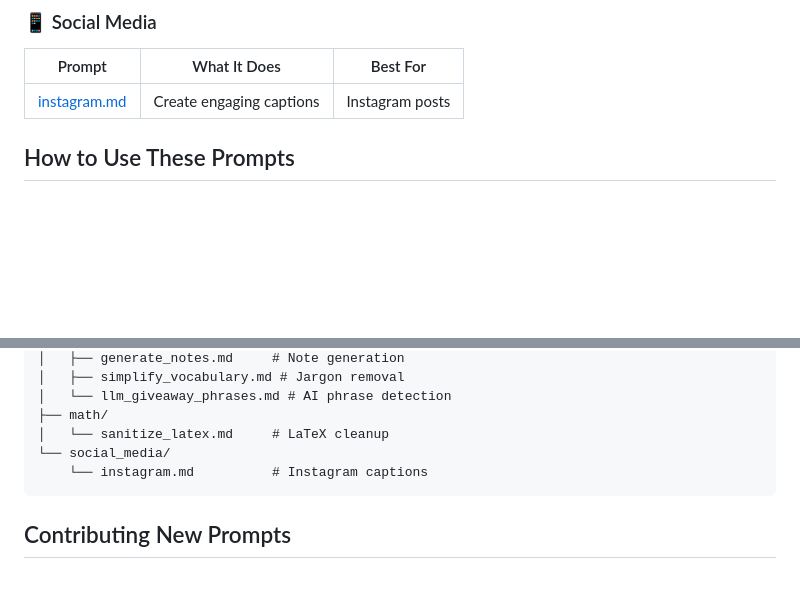
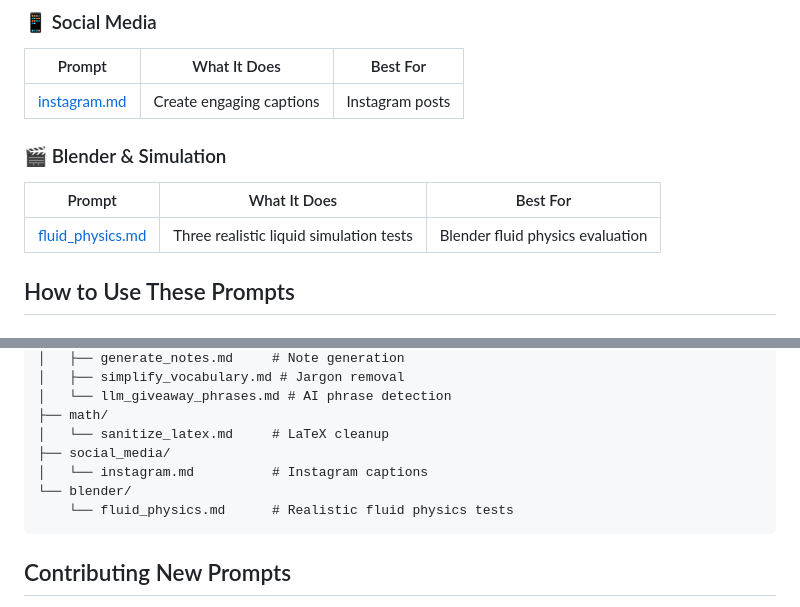
Before and after one commit to djeada/llm-queries, a Markdown page: prompts/README.md, 2 parts joined by grey strips. Drawn GitHub-style; blank space fills up the shorter version.

Commit message:
Fix Blender prompt index formatting

````diff
--- a/prompts/README.md
+++ b/prompts/README.md
@@ -52,6 +52,12 @@ A practical library of reusable prompt templates for writing, editing, job searc
 | Prompt | What It Does | Best For |
 |--------|--------------|----------|
 | [instagram.md](social_media/instagram.md) | Create engaging captions | Instagram posts |
+
+### 🎬 Blender & Simulation
+
+| Prompt | What It Does | Best For |
+|--------|--------------|----------|
+| [fluid_physics.md](blender/fluid_physics.md) | Three realistic liquid simulation tests | Blender fluid physics evaluation |
 
 ## How to Use These Prompts
 
@@ -147,8 +153,10 @@ prompts/
 │   └── llm_giveaway_phrases.md # AI phrase detection
 ├── math/
 │   └── sanitize_latex.md     # LaTeX cleanup
-└── social_media/
-    └── instagram.md          # Instagram captions
+├── social_media/
+│   └── instagram.md          # Instagram captions
+└── blender/
+    └── fluid_physics.md      # Realistic fluid physics tests
 ```
 
 ## Contributing New Prompts
````
